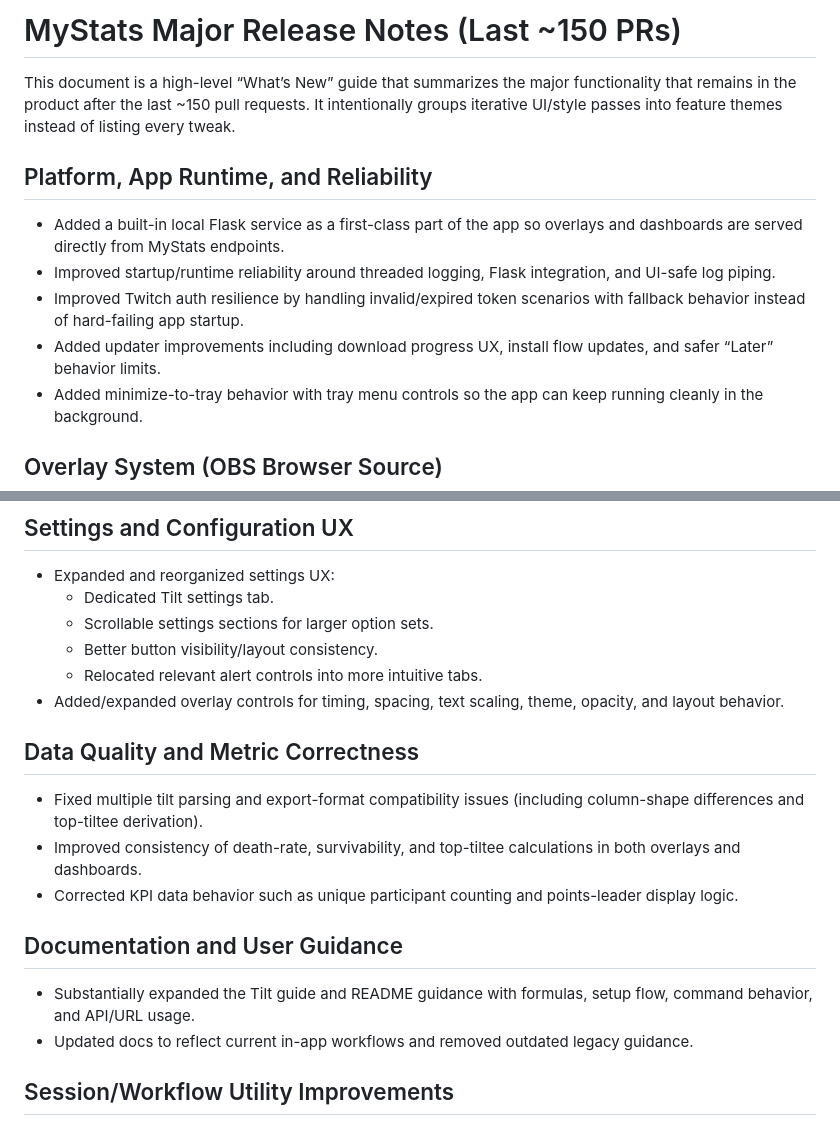
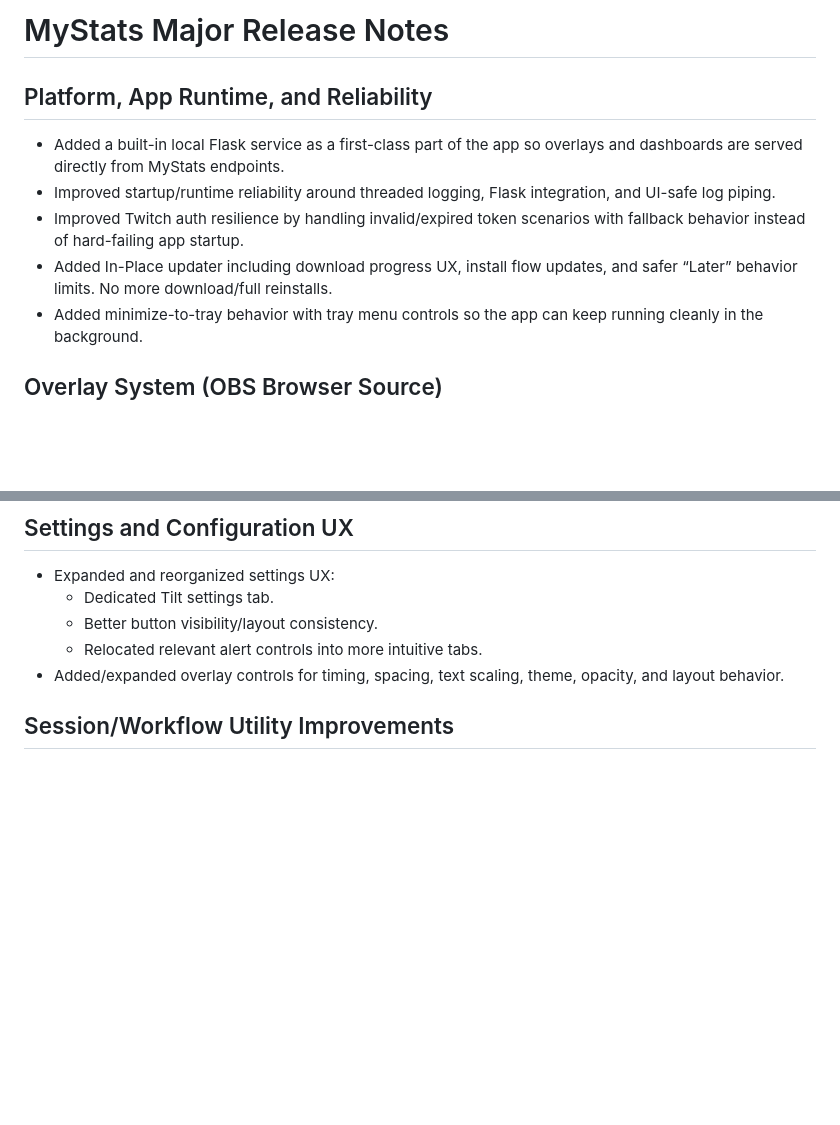
Before and after one commit to camdizzle/mystats, a Markdown page: MAJOR_RELEASE_NOTES.md, 2 parts joined by grey strips. GitHub-like rendering; blank space fills up the shorter version.

```diff
--- a/MAJOR_RELEASE_NOTES.md
+++ b/MAJOR_RELEASE_NOTES.md
@@ -1,13 +1,11 @@
-# MyStats Major Release Notes (Last ~150 PRs)
-
-This document is a high-level “What’s New” guide that summarizes the major functionality that remains in the product after the last ~150 pull requests. It intentionally groups iterative UI/style passes into feature themes instead of listing every tweak.
+# MyStats Major Release Notes
 
 ## Platform, App Runtime, and Reliability
 
 - Added a built-in local Flask service as a first-class part of the app so overlays and dashboards are served directly from MyStats endpoints.
 - Improved startup/runtime reliability around threaded logging, Flask integration, and UI-safe log piping.
 - Improved Twitch auth resilience by handling invalid/expired token scenarios with fallback behavior instead of hard-failing app startup.
-- Added updater improvements including download progress UX, install flow updates, and safer “Later” behavior limits.
+- Added In-Place updater including download progress UX, install flow updates, and safer “Later” behavior limits. No more download/full reinstalls.
 - Added minimize-to-tray behavior with tray menu controls so the app can keep running cleanly in the background.
 
 ## Overlay System (OBS Browser Source)
@@ -49,21 +50,9 @@ This document is a high-level “What’s New” guide that summarizes the major
 
 - Expanded and reorganized settings UX:
   - Dedicated Tilt settings tab.
-  - Scrollable settings sections for larger option sets.
   - Better button visibility/layout consistency.
   - Relocated relevant alert controls into more intuitive tabs.
 - Added/expanded overlay controls for timing, spacing, text scaling, theme, opacity, and layout behavior.
-
-## Data Quality and Metric Correctness
-
-- Fixed multiple tilt parsing and export-format compatibility issues (including column-shape differences and top-tiltee derivation).
-- Improved consistency of death-rate, survivability, and top-tiltee calculations in both overlays and dashboards.
-- Corrected KPI data behavior such as unique participant counting and points-leader display logic.
-
-## Documentation and User Guidance
-
-- Substantially expanded the Tilt guide and README guidance with formulas, setup flow, command behavior, and API/URL usage.
-- Updated docs to reflect current in-app workflows and removed outdated legacy guidance.
 
 ## Session/Workflow Utility Improvements
 
```
Also changed, not shown: other parts of MAJOR_RELEASE_NOTES.md (+3 -0 lines).
